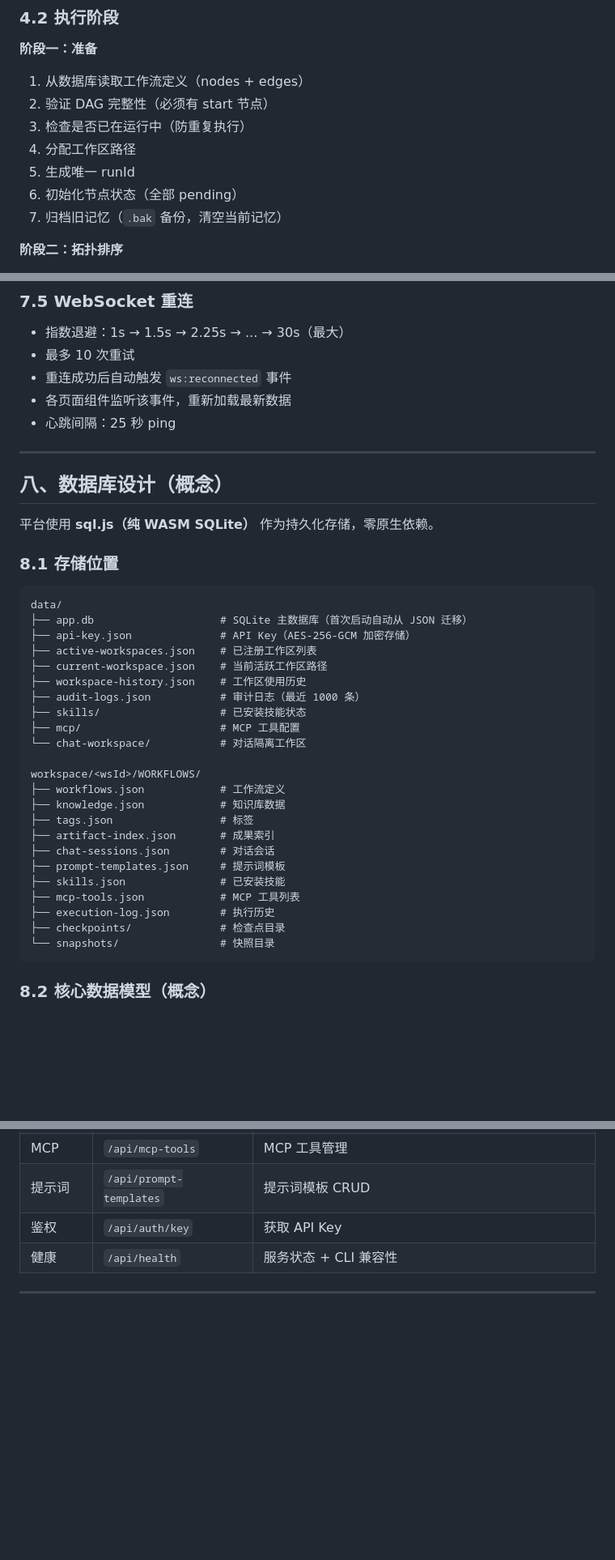
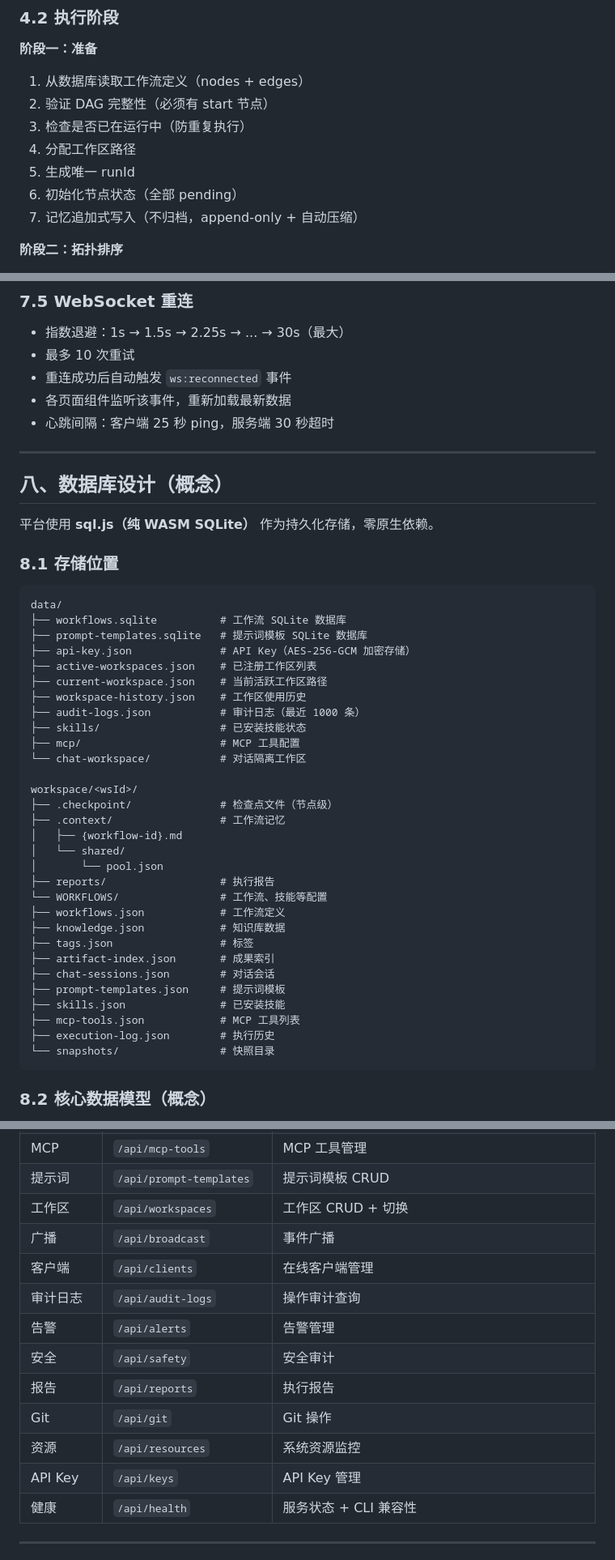
Before and after one commit to FocuZHe/claude-workflow-studio, a Markdown page: docs/architecture.md, 3 parts joined by grey strips. Shown at 81% size. Drawn GitHub-style; blank space fills up the shorter version.

Commit message:
Fix architecture.md: checkpoint path, page count, API endpoints, heartbeat, memory

````diff
--- a/docs/architecture.md
+++ b/docs/architecture.md
@@ -171,7 +171,7 @@ WorkflowService.execute(workflowId, input, options)
 4. 分配工作区路径
 5. 生成唯一 runId
 6. 初始化节点状态（全部 pending）
-7. 归档旧记忆（`.bak` 备份，清空当前记忆）
+7. 记忆追加式写入（不归档，append-only + 自动压缩）
 
 **阶段二：拓扑排序**
 
@@ -396,7 +396,7 @@ CLI 子进程 stdout
 - 最多 10 次重试
 - 重连成功后自动触发 `ws:reconnected` 事件
 - 各页面组件监听该事件，重新加载最新数据
-- 心跳间隔：25 秒 ping
+- 心跳间隔：客户端 25 秒 ping，服务端 30 秒超时
 
 ---
 
@@ -408,7 +408,8 @@ CLI 子进程 stdout
 
 ```
 data/
-├── app.db                    # SQLite 主数据库（首次启动自动从 JSON 迁移）
+├── workflows.sqlite          # 工作流 SQLite 数据库
+├── prompt-templates.sqlite   # 提示词模板 SQLite 数据库
 ├── api-key.json              # API Key（AES-256-GCM 加密存储）
 ├── active-workspaces.json    # 已注册工作区列表
 ├── current-workspace.json    # 当前活跃工作区路径
@@ -418,7 +419,14 @@ data/
 ├── mcp/                      # MCP 工具配置
 └── chat-workspace/           # 对话隔离工作区
 
-workspace/<wsId>/WORKFLOWS/
+workspace/<wsId>/
+├── .checkpoint/              # 检查点文件（节点级）
+├── .context/                 # 工作流记忆
+│   ├── {workflow-id}.md
+│   └── shared/
+│       └── pool.json
+├── reports/                  # 执行报告
+└── WORKFLOWS/                # 工作流、技能等配置
 ├── workflows.json            # 工作流定义
 ├── knowledge.json            # 知识库数据
 ├── tags.json                 # 标签
@@ -428,7 +436,6 @@ workspace/<wsId>/WORKFLOWS/
 ├── skills.json               # 已安装技能
 ├── mcp-tools.json            # MCP 工具列表
 ├── execution-log.json        # 执行历史
-├── checkpoints/              # 检查点目录
 └── snapshots/                # 快照目录
 ```
 
@@ -862,7 +871,16 @@ workspace/<wsId>/
 | 历史 | `/api/history` | 执行历史 + 批量删除 |
 | MCP | `/api/mcp-tools` | MCP 工具管理 |
 | 提示词 | `/api/prompt-templates` | 提示词模板 CRUD |
-| 鉴权 | `/api/auth/key` | 获取 API Key |
+| 工作区 | `/api/workspaces` | 工作区 CRUD + 切换 |
+| 广播 | `/api/broadcast` | 事件广播 |
+| 客户端 | `/api/clients` | 在线客户端管理 |
+| 审计日志 | `/api/audit-logs` | 操作审计查询 |
+| 告警 | `/api/alerts` | 告警管理 |
+| 安全 | `/api/safety` | 安全审计 |
+| 报告 | `/api/reports` | 执行报告 |
+| Git | `/api/git` | Git 操作 |
+| 资源 | `/api/resources` | 系统资源监控 |
+| API Key | `/api/keys` | API Key 管理 |
 | 健康 | `/api/health` | 服务状态 + CLI 兼容性 |
 
 ---
````
Also changed, not shown: other parts of docs/architecture.md (+6 -4 lines).
